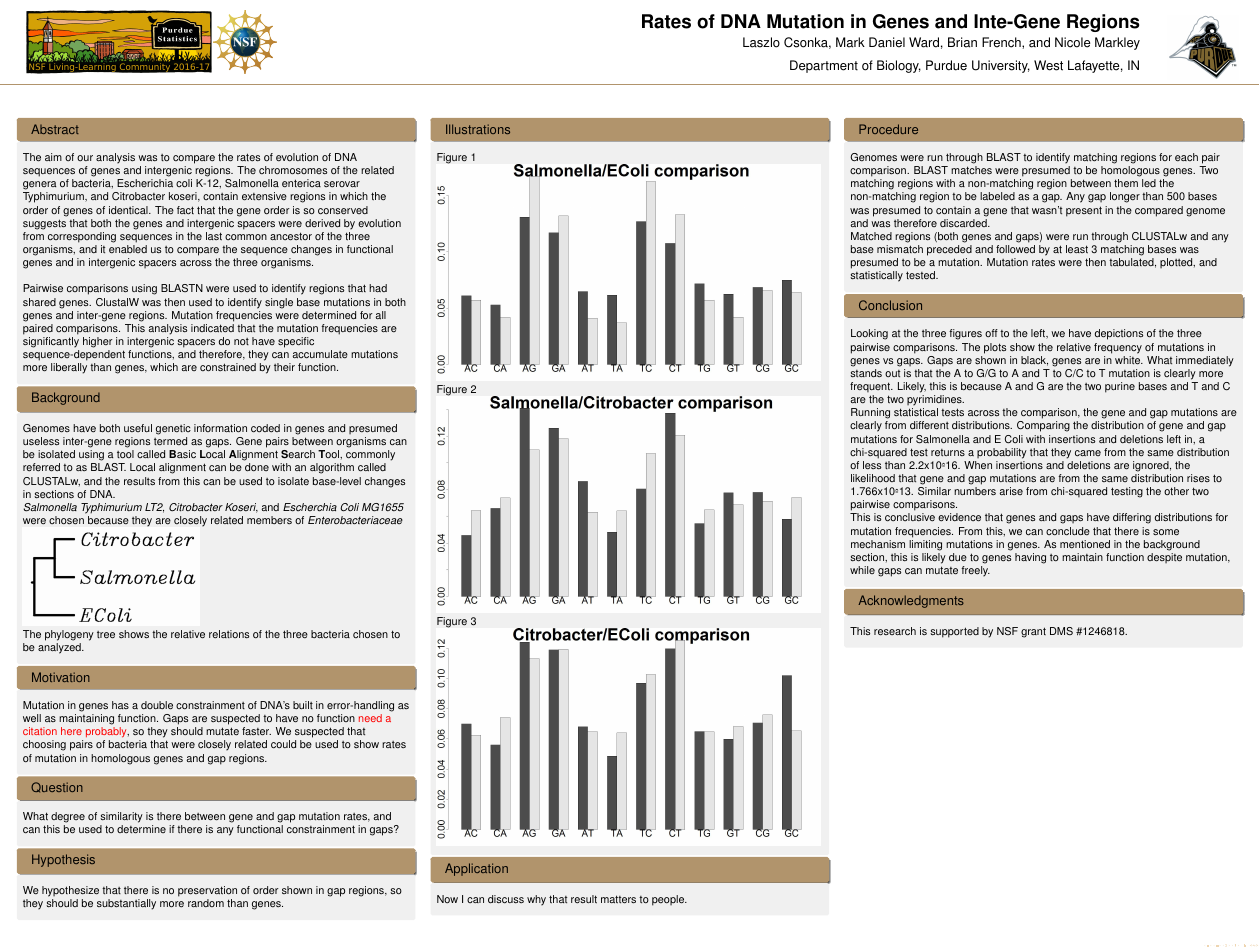
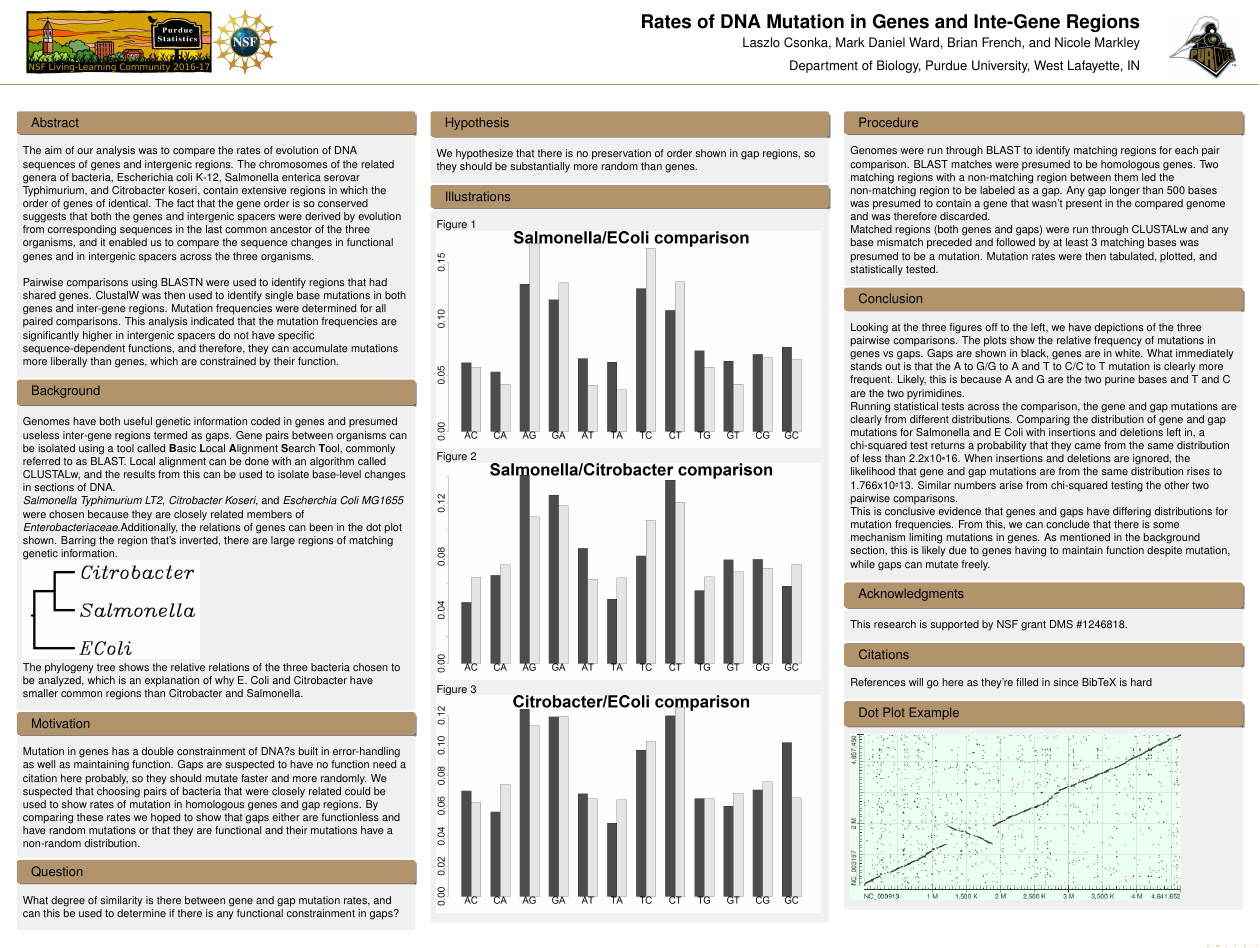
Before and after one commit to markleyna/Comparing_mutation_rates, a LaTeX poster (Poster Stuff/Poster.tex): the whole page. Compiled offline with pdfLaTeX.

Commit message:
Finalized First Draft?

```diff
--- a/Poster Stuff/Poster.tex
+++ b/Poster Stuff/Poster.tex
@@ -96,31 +96,32 @@ Pairwise comparisons using BLASTN were used to identify regions that had shared
 Genomes have both useful genetic information coded in genes and presumed useless inter-gene regions termed as gaps. Gene pairs between organisms can be isolated using a tool called \textbf{B}asic \textbf{L}ocal \textbf{A}lignment \textbf{S}earch \textbf{T}ool, commonly referred to as BLAST. Local alignment can be done with an algorithm called CLUSTALw, and the results from this can be used to isolate base-level changes in sections of DNA.
 
 \newline
-\textit{Salmonella Typhimurium LT2}, \textit{Citrobacter Koseri}, and \textit{Escherchia Coli MG1655} were chosen because they are closely related members of \textit{Enterobacteriaceae}
+\textit{Salmonella Typhimurium LT2}, \textit{Citrobacter Koseri}, and \textit{Escherchia Coli MG1655} were chosen because they are closely related members of \textit{Enterobacteriaceae}.Additionally, the relations of genes can been in the dot plot shown. Barring the region that's inverted, there are large regions of matching genetic information.
+\newline
 \includegraphics[scale = 1]{phylogeny.png}
 \newline
-The phylogeny tree shows the relative relations of the three bacteria chosen to be analyzed.
+The phylogeny tree shows the relative relations of the three bacteria chosen to be analyzed, which is an explanation of why E. Coli and Citrobacter have smaller common regions than Citrobacter and Salmonella.
 \end{block}
 
  \begin{block}{\large Motivation}
-Mutation in genes has a double constrainment of DNA's built in error-handling as well as maintaining function. Gaps are suspected to have no function {\color{red} need a citation here probably}, so they should mutate faster. We suspected that choosing pairs of bacteria that were closely related could be used to show rates of mutation in homologous genes and gap regions.
+Mutation in genes has a double constrainment of DNA?s built in error-handling as well as maintaining function. Gaps are suspected to have no function need a citation here probably, so they should mutate faster and more randomly. We suspected that choosing pairs of bacteria that were closely related could be used to show rates of mutation in homologous genes and gap regions. By comparing these rates we hoped to show that gaps either are functionless and have random mutations or that they are functional and their mutations have a non-random distribution.
 \end{block}
 
 \begin{block}{\large Question}
 What degree of similarity is there between gene and gap mutation rates, and can this be used to determine if there is any functional constrainment in gaps?
 \end{block}
 
- \begin{block}{\large Hypothesis}
-We hypothesize that there is no preservation of order shown in gap regions, so they should be substantially more random than genes.
 
-	\end{block}
 
 \end{column}
 
 %%%%%%%%%%%%%%%%%%%%%%%%%%%%%%%%%%%%%%%%%%%%%%%%%%%%%%%%%%%%%%%%%%%%%%
 
 \begin{column}{.32 \linewidth}
+ \begin{block}{\large Hypothesis}
+	We hypothesize that there is no preservation of order shown in gap regions, so they should be substantially more random than genes.
 
+\end{block}
 \begin{block}{\large Illustrations}
 Figure 1
 	\includegraphics[scale = .455]{SalECPercentage.jpeg}
@@ -134,10 +135,6 @@ Figure 3
 
 \end{block}
 
-
-\begin{block}{\large Application}
-  Now I can discuss why that result matters to people.
-\end{block}
 
 \end{column}
 
@@ -175,6 +172,12 @@ This is conclusive evidence that genes and gaps have differing distributions for
 	  \begin{block}{Acknowledgments}
 This research is supported by NSF grant DMS \#1246818.
 	 \end{block}
+\begin{block}{Citations}
+References will go here as they're filled in since BibTeX is hard
+\end{block}
+\begin{block}{Dot Plot Example}
+\includegraphics[scale = 1.25]{hit_matrixECSal.png}
+\end{block}
 
 
 
```
Also changed, not shown: Poster Stuff/Poster.pdf, Poster Stuff/hit_matrixECSal.png (added), Poster Stuff/hit_matrixSalCB.png (added), 2 other files.
